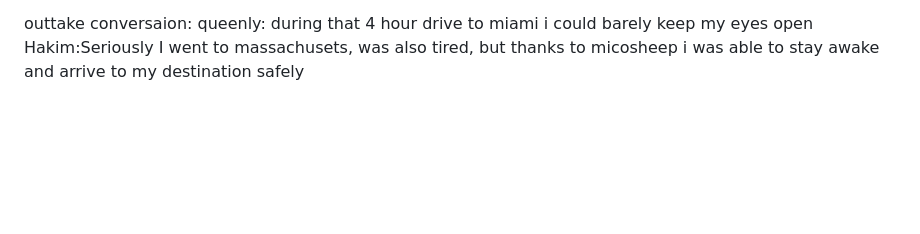
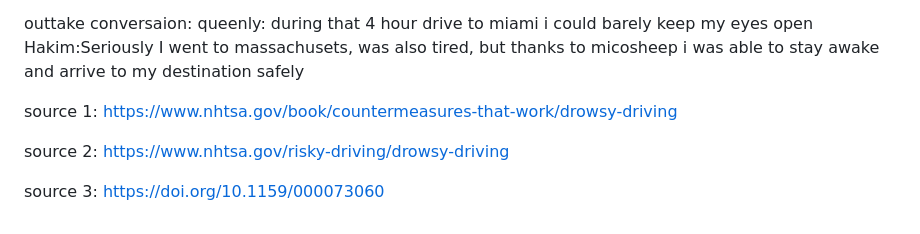
Before and after one commit to queenly-xie77/EOG_Eye, a Markdown page: README.md, the part around the change. Drawn GitHub-style; blank space fills up the shorter version.

Commit message:
added soruces to site

```diff
--- a/README.md
+++ b/README.md
@@ -47,3 +47,12 @@ queenly distracted driving -> this dosen't have to be you -> live presentation o
 outtake conversaion:
 queenly: during that 4 hour drive to miami i could barely keep my eyes open
 Hakim:Seriously I went to massachusets, was also tired, but thanks to micosheep i was able to stay awake and arrive to my destination safely
+
+source 1:
+https://www.nhtsa.gov/book/countermeasures-that-work/drowsy-driving
+
+source 2:
+https://www.nhtsa.gov/risky-driving/drowsy-driving
+
+source 3:
+https://doi.org/10.1159/000073060
```
